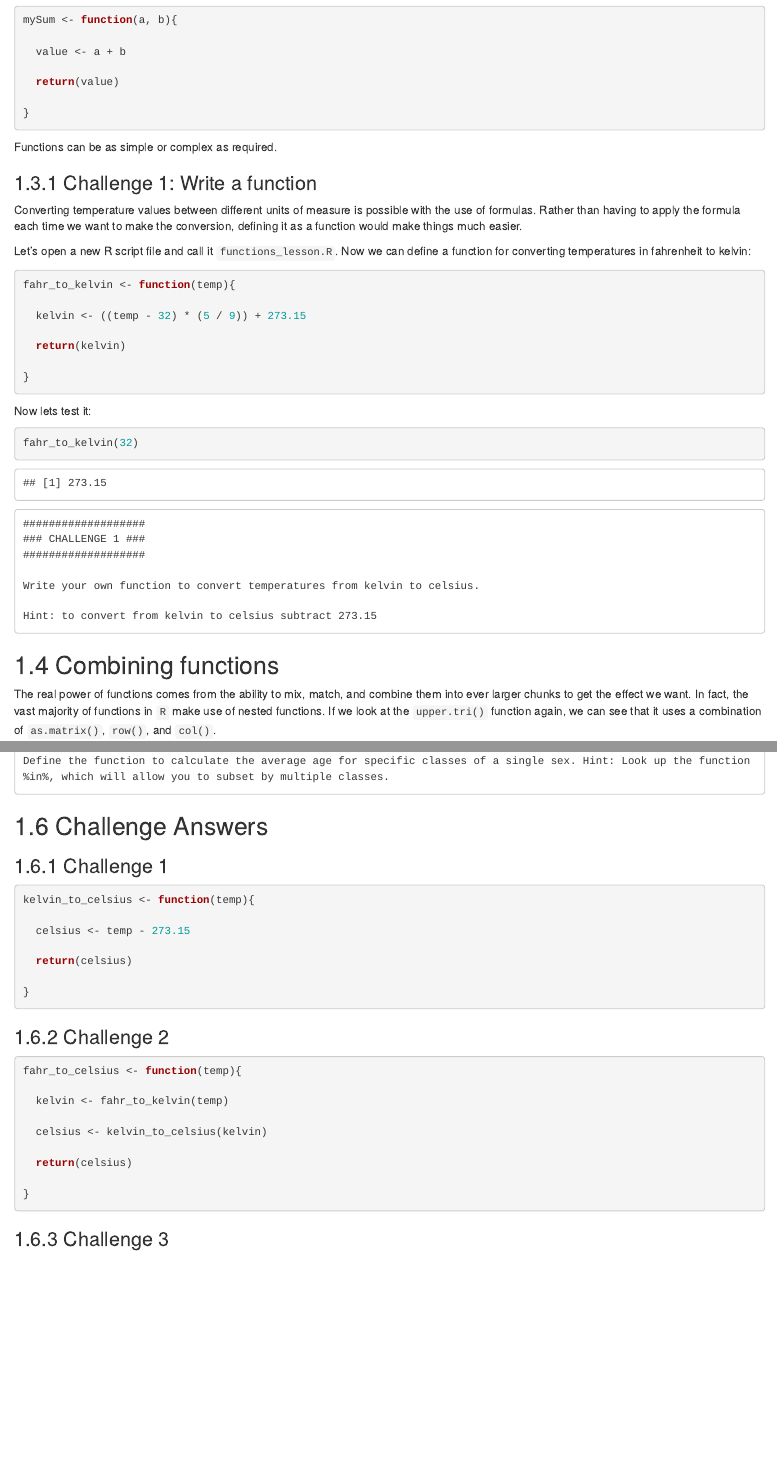
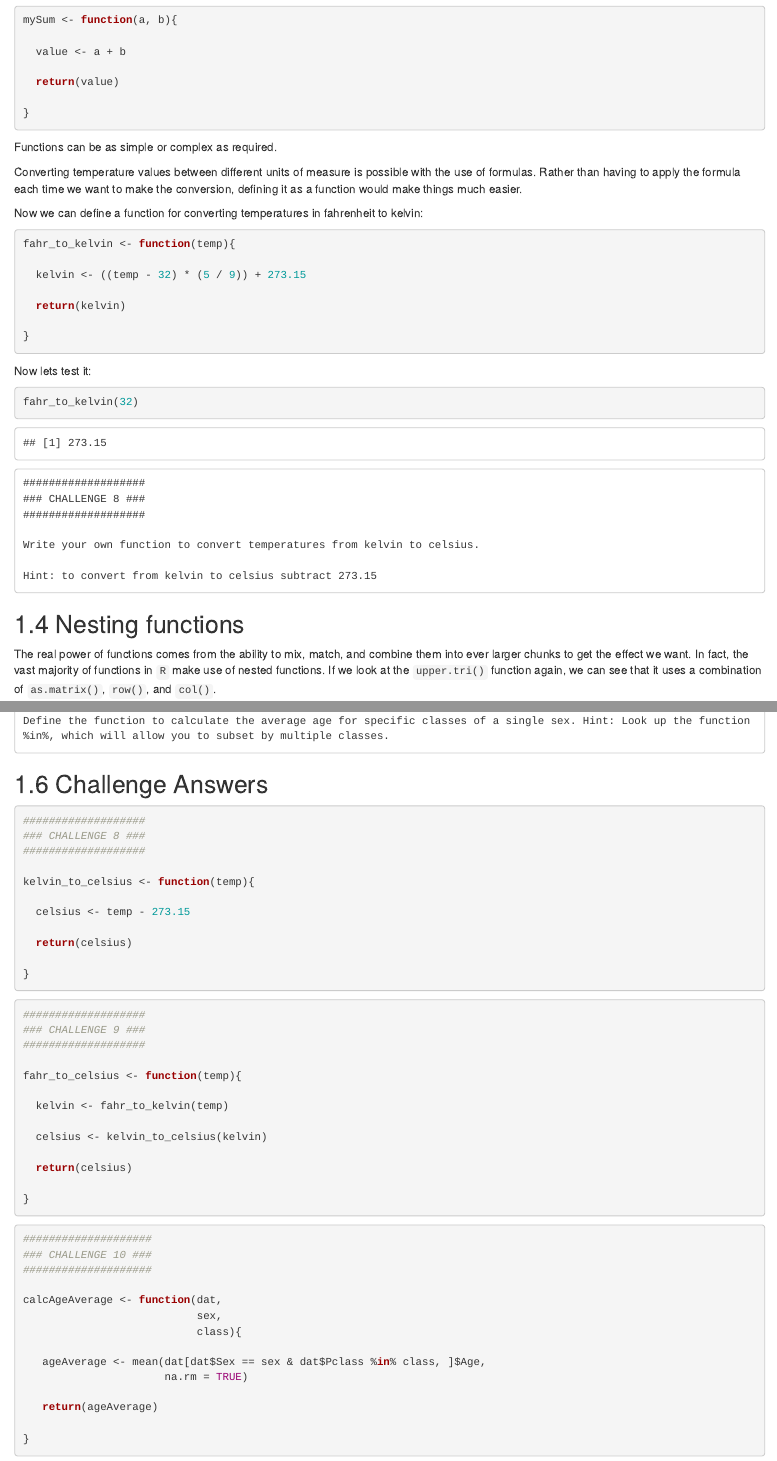
Before and after one commit to Doi90/Intermediate_R_Workshop, an R Markdown document (04-Functions.Rmd): the page in a window 1100 px wide, from 960 px down, and a second part further down, joined at a grey line. Rendered offline with R 4.5, knitr and Pandoc, with nearby package versions; drawn as R Markdown's standard HTML page in place of the format the file asks for; some code elsewhere in the file could not run offline.

Commit message:
Function formatting

````diff
--- a/04-Functions.Rmd
+++ b/04-Functions.Rmd
@@ -45,11 +45,9 @@ mySum <- function(a, b){
 
 Functions can be as simple or complex as required.
 
-### Challenge 1: Write a function
-
 Converting temperature values between different units of measure is possible with the use of formulas. Rather than having to apply the formula each time we want to make the conversion, defining it as a function would make things much easier.
 
-Let's open a new R script file and call it `functions_lesson.R`. Now we can define a function for converting temperatures in fahrenheit to kelvin:
+Now we can define a function for converting temperatures in fahrenheit to kelvin:
 
 ```{r eval = TRUE}
 fahr_to_kelvin <- function(temp){
@@ -69,7 +67,7 @@ fahr_to_kelvin(32)
 
 ```{}
 ###################
-### CHALLENGE 1 ###
+### CHALLENGE 8 ###
 ###################
 
 Write your own function to convert temperatures from kelvin to celsius.
@@ -77,7 +75,7 @@ Write your own function to convert temperatures from kelvin to celsius.
 Hint: to convert from kelvin to celsius subtract 273.15
 ```
 
-## Combining functions
+## Nesting functions
 
 The real power of functions comes from the ability to mix, match, and combine them into ever larger chunks to get the effect we want. In fact, the vast majority of functions in `R` make use of nested functions. If we look at the `upper.tri()` function again, we can see that it uses a combination of `as.matrix()`, `row()`, and `col()`.
 
@@ -153,9 +149,11 @@ Define the function to calculate the average age for specific classes of a singl
 
 ## Challenge Answers
 
-### Challenge 1
+```{r eval = TRUE}
+###################
+### CHALLENGE 8 ###
+###################
 
-```{r eval = TRUE}
 kelvin_to_celsius <- function(temp){
 
   celsius <- temp - 273.15
@@ -165,5 +163,8 @@ kelvin_to_celsius <- function(temp){
 }
 ```
 
-### Challenge 2
+```{r eval = TRUE}
+###################
+### CHALLENGE 9 ###
+###################
 
@@ -179,9 +179,11 @@ fahr_to_celsius <- function(temp){
 }
 ```
 
-### Challenge 3
+```{r eval=TRUE}
+####################
+### CHALLENGE 10 ###
+####################
 
-```{r eval=TRUE}
 calcAgeAverage <- function(dat,
                            sex,
                            class){
````
Also changed, not shown: 04-Functions.Rmd (11 more changed lines).
